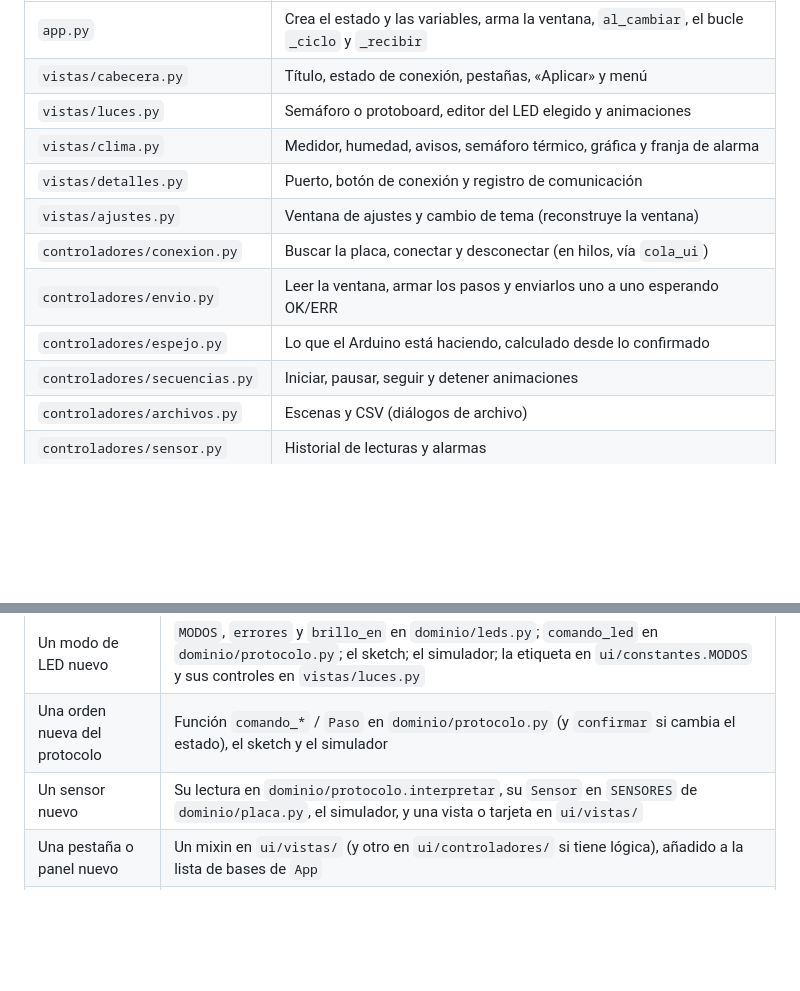
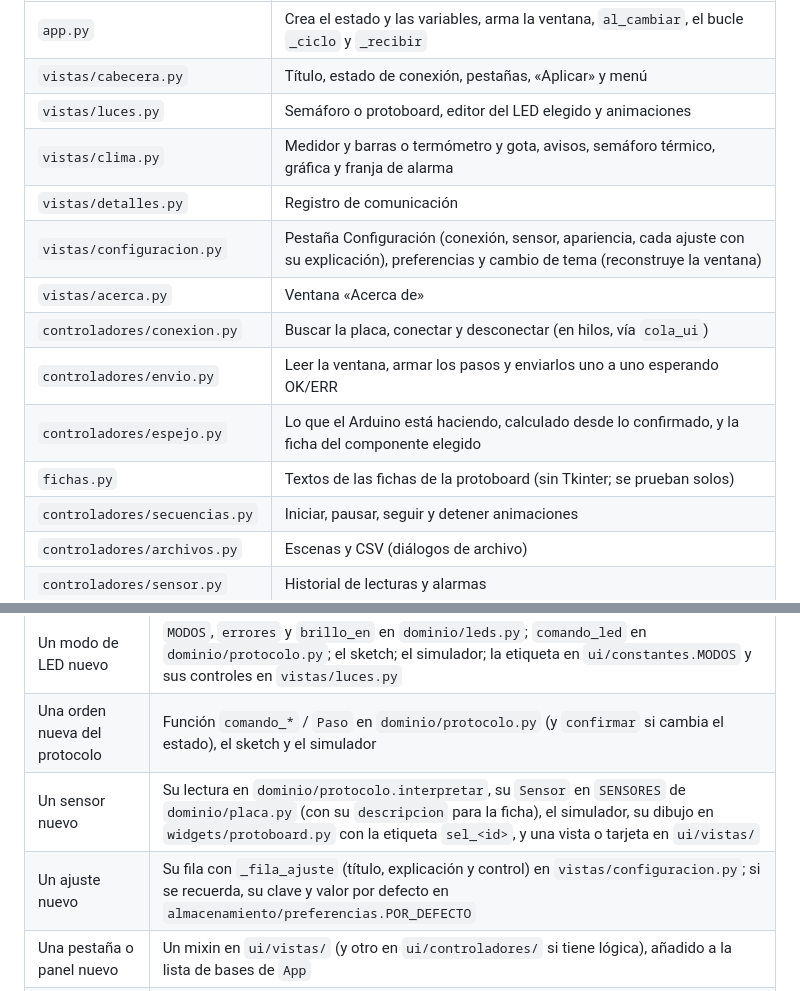
Before and after one commit to MiguelE0911/duino-visor, a Markdown page: docs/ARQUITECTURA.md, 2 parts joined by grey strips. Rendered like a GitHub page; blank space fills up the shorter version.

```diff
--- a/docs/ARQUITECTURA.md
+++ b/docs/ARQUITECTURA.md
@@ -44,12 +44,14 @@ como una sola clase.
 | `app.py` | Crea el estado y las variables, arma la ventana, `al_cambiar`, el bucle `_ciclo` y `_recibir` |
 | `vistas/cabecera.py` | Título, estado de conexión, pestañas, «Aplicar» y menú |
 | `vistas/luces.py` | Semáforo o protoboard, editor del LED elegido y animaciones |
-| `vistas/clima.py` | Medidor, humedad, avisos, semáforo térmico, gráfica y franja de alarma |
-| `vistas/detalles.py` | Puerto, botón de conexión y registro de comunicación |
-| `vistas/ajustes.py` | Ventana de ajustes y cambio de tema (reconstruye la ventana) |
+| `vistas/clima.py` | Medidor y barras o termómetro y gota, avisos, semáforo térmico, gráfica y franja de alarma |
+| `vistas/detalles.py` | Registro de comunicación |
+| `vistas/configuracion.py` | Pestaña Configuración (conexión, sensor, apariencia, cada ajuste con su explicación), preferencias y cambio de tema (reconstruye la ventana) |
+| `vistas/acerca.py` | Ventana «Acerca de» |
 | `controladores/conexion.py` | Buscar la placa, conectar y desconectar (en hilos, vía `cola_ui`) |
 | `controladores/envio.py` | Leer la ventana, armar los pasos y enviarlos uno a uno esperando OK/ERR |
-| `controladores/espejo.py` | Lo que el Arduino está haciendo, calculado desde lo confirmado |
+| `controladores/espejo.py` | Lo que el Arduino está haciendo, calculado desde lo confirmado, y la ficha del componente elegido |
+| `fichas.py` | Textos de las fichas de la protoboard (sin Tkinter; se prueban solos) |
 | `controladores/secuencias.py` | Iniciar, pausar, seguir y detener animaciones |
 | `controladores/archivos.py` | Escenas y CSV (diálogos de archivo) |
 | `controladores/sensor.py` | Historial de lecturas y alarmas |
@@ -74,7 +76,8 @@ la decisión no necesita la ventana para nada, en `dominio/`.
 | Una animación nueva | `SECUENCIAS` y `NOMBRES_SEQ` en `dominio/secuencias.py` (pasos `(ms, {LED: brillo})`) y la misma tabla en el sketch (una columna por LED, en el orden de `leds[]`). La ventana y el simulador la muestran solos |
 | Un modo de LED nuevo | `MODOS`, `errores` y `brillo_en` en `dominio/leds.py`; `comando_led` en `dominio/protocolo.py`; el sketch; el simulador; la etiqueta en `ui/constantes.MODOS` y sus controles en `vistas/luces.py` |
 | Una orden nueva del protocolo | Función `comando_*` / `Paso` en `dominio/protocolo.py` (y `confirmar` si cambia el estado), el sketch y el simulador |
-| Un sensor nuevo | Su lectura en `dominio/protocolo.interpretar`, su `Sensor` en `SENSORES` de `dominio/placa.py`, el simulador, y una vista o tarjeta en `ui/vistas/` |
+| Un sensor nuevo | Su lectura en `dominio/protocolo.interpretar`, su `Sensor` en `SENSORES` de `dominio/placa.py` (con su `descripcion` para la ficha), el simulador, su dibujo en `widgets/protoboard.py` con la etiqueta `sel_<id>`, y una vista o tarjeta en `ui/vistas/` |
+| Un ajuste nuevo | Su fila con `_fila_ajuste` (título, explicación y control) en `vistas/configuracion.py`; si se recuerda, su clave y valor por defecto en `almacenamiento/preferencias.POR_DEFECTO` |
 | Una pestaña o panel nuevo | Un mixin en `ui/vistas/` (y otro en `ui/controladores/` si tiene lógica), añadido a la lista de bases de `App` |
 | Un widget nuevo | En el módulo de su familia dentro de `ui/widgets/` (o uno nuevo), heredando de `base.Lienzo` |
 | Un formato de archivo nuevo | Un módulo en `almacenamiento/` y su acción en `ui/controladores/archivos.py` |
```
Also changed, not shown: README.md (+28 -10 lines), docs/vista_clima.png (added), docs/vista_configuracion.png (added), docs/vista_previa.png, docs/vista_protoboard.png.
